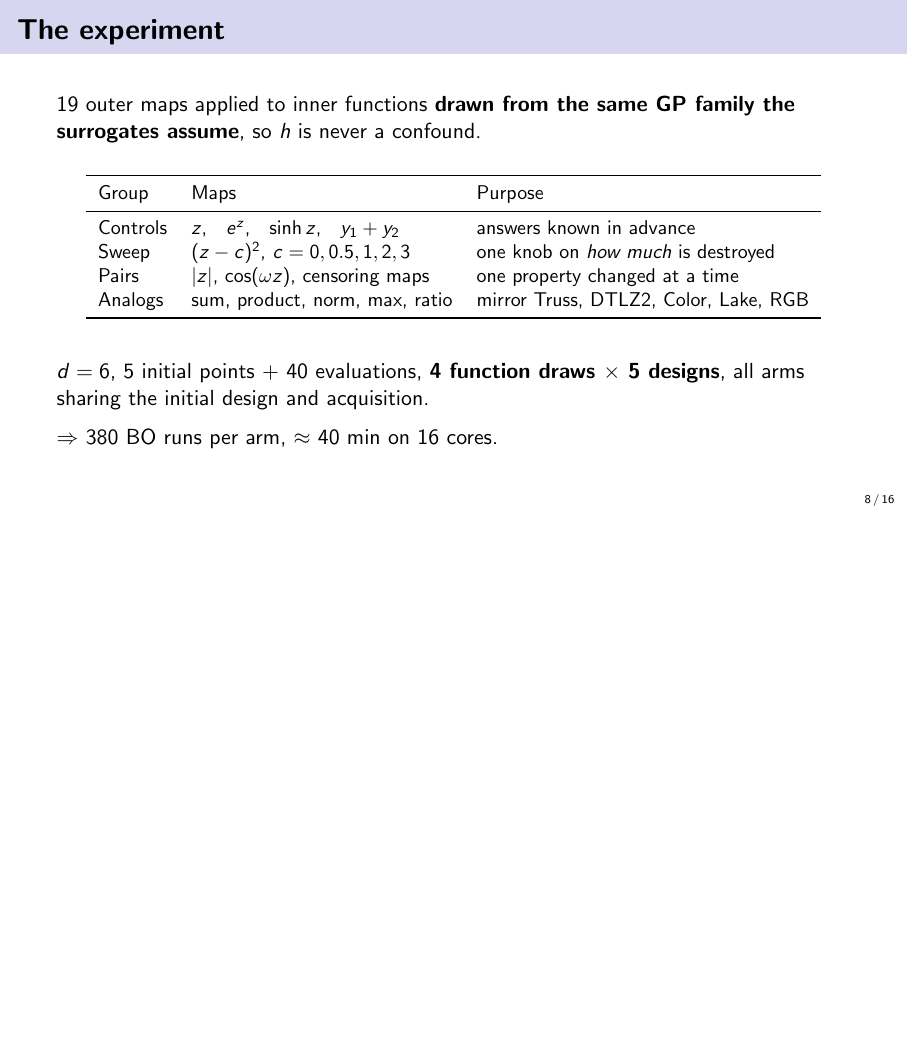
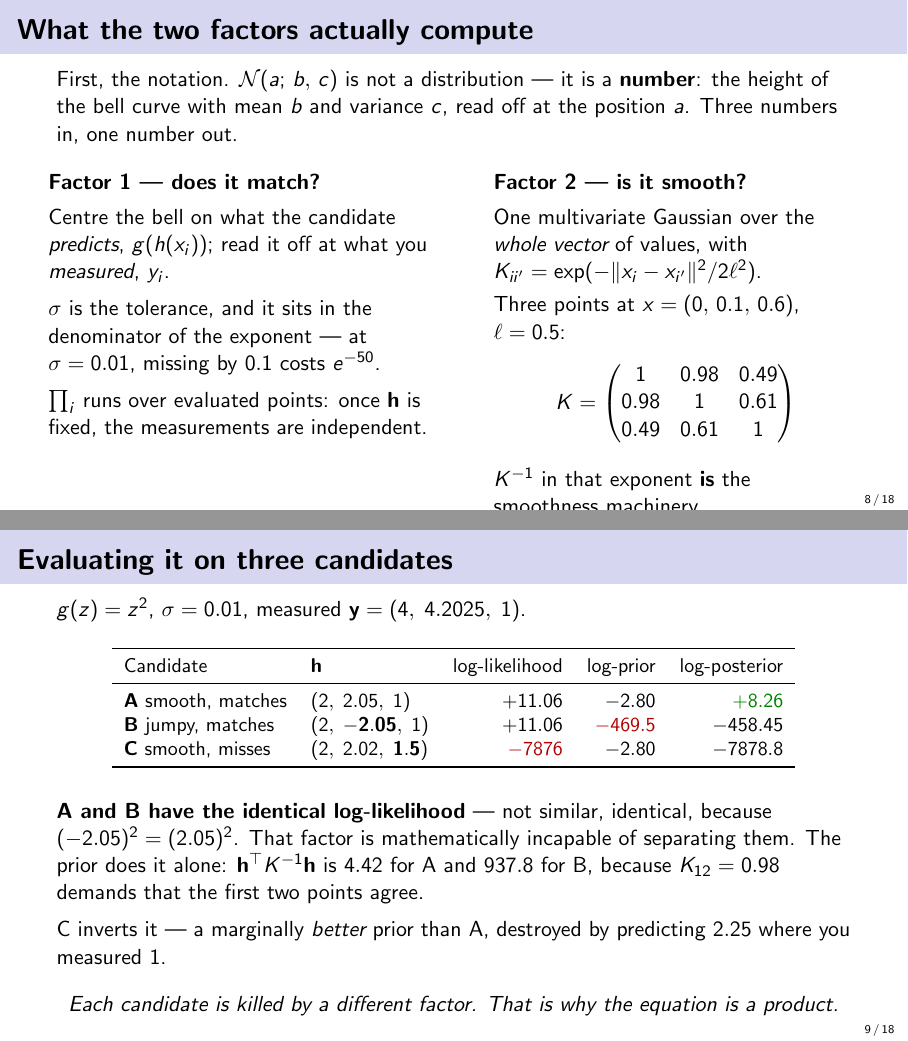
Before and after one commit to MuhammadAli-CS/three-arm-composite, LaTeX slides (slides/slides.tex): page 8 of 16 before the commit and pages 8 and 9 of 18 after it, the two joined at a grey line, the shorter picture padded with empty space. Compiled offline with pdfLaTeX.

Commit message:
Slides: add the worked two-factor evaluation
Two frames after the Bayes' rule slide: what N(a;b,c) actually computes and
what each factor does, then the same posterior evaluated numerically on three
candidates -- one smooth and matching, one jumpy and matching, one smooth and
missing. A and B share an identical log-likelihood, so the prior separates
them alone; C inverts it. Shows why the equation is a product.

Co-Authored-By: Claude Opus 5 <noreply@anthropic.com>

```diff
--- a/slides/slides.tex
+++ b/slides/slides.tex
@@ -199,6 +199,75 @@ A Gaussian prior times a \emph{non}-Gaussian likelihood is not Gaussian, so arm
 has \textbf{no formula} and needs MCMC. Every difficulty in this project has
 been here.
 \end{alertblock}
+
+\end{frame}
+
+% ------------------------------------------------------------------
+\begin{frame}{What the two factors actually compute}
+
+First, the notation. $\Norm(a;\,b,\,c)$ is not a distribution --- it is a
+\textbf{number}: the height of the bell curve with mean $b$ and variance $c$,
+read off at the position $a$. Three numbers in, one number out.
+
+\bigskip
+\begin{columns}[T]
+\begin{column}{0.50\textwidth}
+\textbf{Factor 1 --- does it match?}\\[4pt]
+Centre the bell on what the candidate \emph{predicts}, $g(h(x_i))$; read it off
+at what you \emph{measured}, $y_i$.\\[5pt]
+$\sigma$ is the tolerance, and it sits in the denominator of the exponent --- at
+$\sigma=0.01$, missing by $0.1$ costs $e^{-50}$.\\[5pt]
+$\textstyle\prod_i$ runs over evaluated points: once $\mathbf h$ is fixed, the
+measurements are independent.
+\end{column}
+\begin{column}{0.46\textwidth}
+\textbf{Factor 2 --- is it smooth?}\\[4pt]
+One multivariate Gaussian over the \emph{whole vector} of values, with
+$K_{ii'}=\exp(-\|x_i-x_{i'}\|^2/2\ell^2)$.\\[3pt]
+Three points at $x=(0,\,0.1,\,0.6)$, $\ell=0.5$:
+\[
+K=\begin{pmatrix}1 & 0.98 & 0.49\\ 0.98 & 1 & 0.61\\ 0.49 & 0.61 & 1\end{pmatrix}
+\]
+$K^{-1}$ in that exponent \textbf{is} the smoothness machinery.
+\end{column}
+\end{columns}
+
+\end{frame}
+
+% ------------------------------------------------------------------
+\begin{frame}{Evaluating it on three candidates}
+
+$g(z)=z^2$, $\sigma=0.01$, measured $\mathbf y=(4,\;4.2025,\;1)$.
+
+\medskip
+\begin{center}
+\small
+\begin{tabular}{llrrr}
+\toprule
+Candidate & $\mathbf h$ & log-likelihood & log-prior & log-posterior \\
+\midrule
+\textbf{A} smooth, matches & $(2,\;2.05,\;1)$            & $+11.06$      & $-2.80$        & \good{$+8.26$} \\
+\textbf{B} jumpy, matches  & $(2,\;\mathbf{-2.05},\;1)$  & $+11.06$      & \bad{$-469.5$} & $-458.45$ \\
+\textbf{C} smooth, misses  & $(2,\;2.02,\;\mathbf{1.5})$ & \bad{$-7876$} & $-2.80$        & $-7878.8$ \\
+\bottomrule
+\end{tabular}
+\end{center}
+
+\bigskip
+\textbf{A and B have the \emph{identical} log-likelihood} --- not similar,
+identical, because $(-2.05)^2=(2.05)^2$. That factor is mathematically incapable
+of separating them. The prior does it alone: $\mathbf h^\top K^{-1}\mathbf h$ is
+$4.42$ for A and $937.8$ for B, because $K_{12}=0.98$ demands that the first two
+points agree.
+
+\medskip
+C inverts it --- a marginally \emph{better} prior than A, destroyed by predicting
+$2.25$ where you measured $1$.
+
+\bigskip
+\centering
+\emph{Each candidate is killed by a different factor. That is why the equation
+is a product.}
 
 \end{frame}
 
```
Also changed, not shown: slides/slides.pdf.
